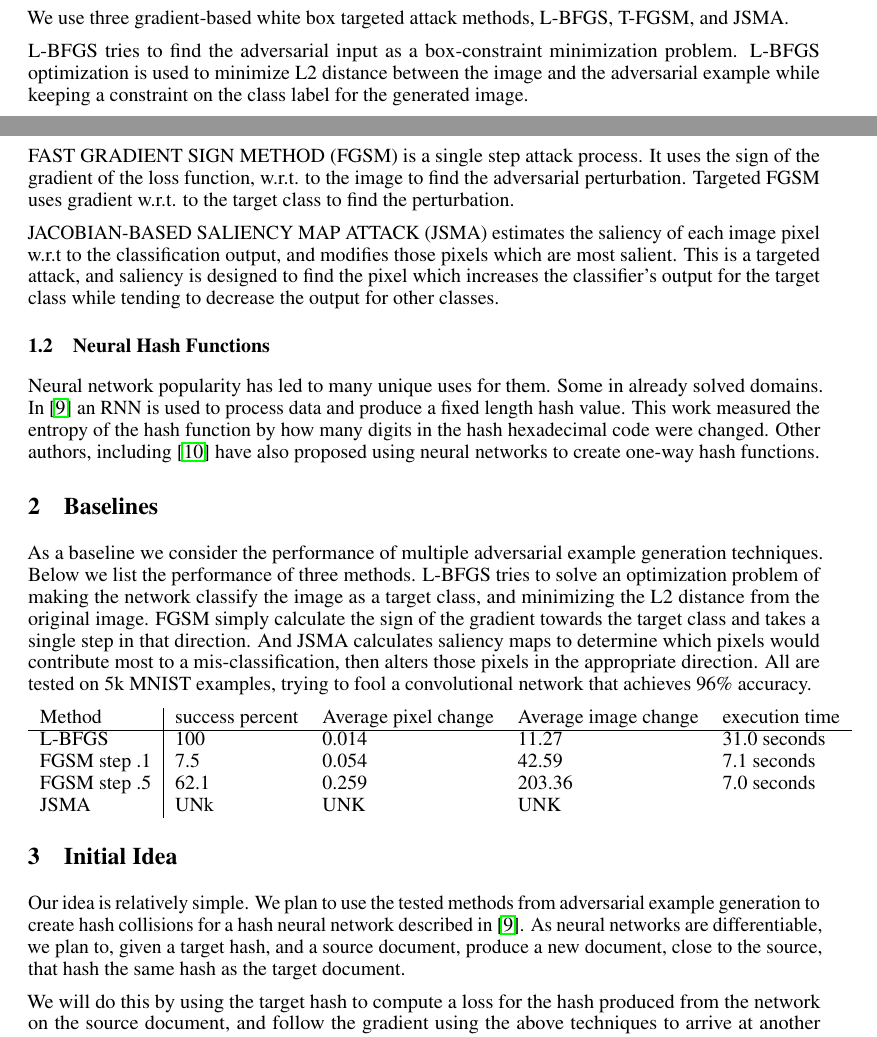
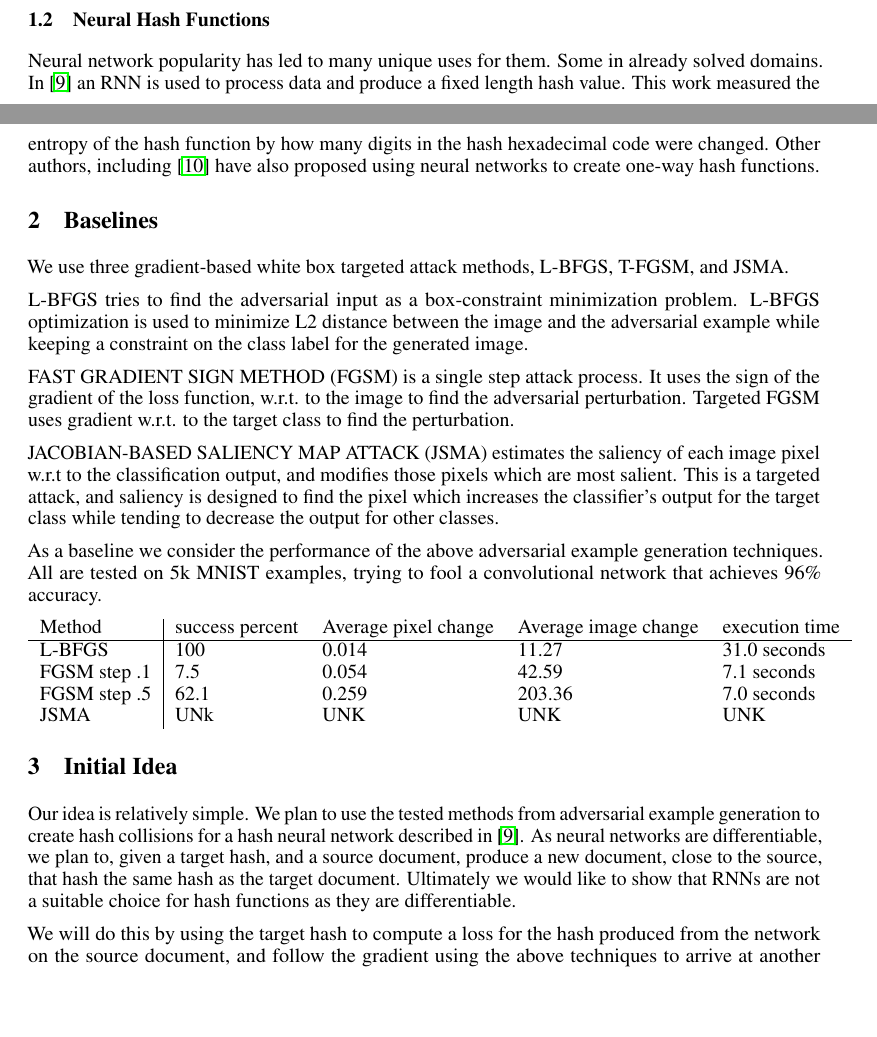
Before and after one commit to FoConrad/NN-Hashing, a LaTeX paper (writings/proposal/proposal.tex): two parts of pages 1 and 2 of 3, joined at a grey line, cut so that both start at the same text, the shorter picture padded with empty space. Compiled offline with pdfLaTeX.

Commit message:
Move baseline description around

```diff
--- a/writings/proposal/proposal.tex
+++ b/writings/proposal/proposal.tex
@@ -91,6 +91,17 @@ on ensemble models \cite{robust,ensemble}.
 
 Because the model for neural network hashing is known, same model and parameters can be used for white box attacks. To generate hash collisions, targeted attacks are needed so that outputs will match random existing hashes in the dataset.
 
+
+\subsection{Neural Hash Functions}
+
+Neural network popularity has led to many unique uses for them. Some in already
+solved domains. In \cite{hash1} an RNN is used to process data and produce
+a fixed length hash value. This work measured the entropy of the hash function
+by how many digits in the hash hexadecimal code were changed. Other authors,
+including \cite{hash2} have also proposed using neural networks to create
+one-way hash functions.
+
+\section{Baselines}
 We use three gradient-based white box targeted attack methods, L-BFGS, T-FGSM, and JSMA.
 
 L-BFGS
@@ -103,26 +114,8 @@ Targeted FGSM uses gradient w.r.t. to the target class to find the perturbation.
 JACOBIAN-BASED SALIENCY MAP ATTACK (JSMA)
 estimates the saliency of each image pixel w.r.t to the classification output, and modifies those pixels which are most salient. This is a targeted attack, and saliency is designed to find the pixel which increases the classifier’s output for the target class while tending to decrease the output for other classes.
 
-
-\subsection{Neural Hash Functions}
-
-Neural network popularity has led to many unique uses for them. Some in already
-solved domains. In \cite{hash1} an RNN is used to process data and produce
-a fixed length hash value. This work measured the entropy of the hash function
-by how many digits in the hash hexadecimal code were changed. Other authors,
-including \cite{hash2} have also proposed using neural networks to create
-one-way hash functions.
-
-\section{Baselines}
-
-As a baseline we consider the performance of multiple adversarial example
-generation techniques. Below we list the performance of three methods. L-BFGS
-tries to solve an optimization problem of making the network classify the image as
-a target class, and minimizing the L2 distance from the original image. FGSM simply
-calculate the sign of the gradient towards the target class and takes a single
-step in that direction. And JSMA calculates saliency maps to determine which pixels
-would contribute most to a mis-classification, then alters those pixels in the
-appropriate direction. All are tested on 5k MNIST examples, trying to fool
+As a baseline we consider the performance of the above adversarial example
+generation techniques.  All are tested on 5k MNIST examples, trying to fool
 a convolutional network that achieves 96\% accuracy.
 
 \begin{tabular}{l | l l l l}
@@ -130,7 +123,7 @@ a convolutional network that achieves 96\% accuracy.
     L-BFGS & 100 & 0.014 & 11.27 & 31.0 seconds \\
     FGSM step .1 & 7.5 & 0.054 & 42.59 & 7.1 seconds \\
     FGSM step .5 & 62.1 & 0.259 & 203.36 & 7.0 seconds \\
-    JSMA & UNk & UNK & UNK
+    JSMA & UNk & UNK & UNK & UNK
 \end{tabular}
 
 \section{Initial Idea}
@@ -139,10 +132,13 @@ Our idea is relatively simple. We plan to use the tested methods from adversaria
 create hash collisions for a hash neural network described in \cite{hash1}. As neural networks are
 differentiable, we plan to, given a target hash, and a source document, produce a new document, close
 to the source, that hash the same hash as the target document.
+Ultimately we would like to show that RNNs are not a suitable choice for hash functions as they are
+differentiable.
 
 We will do this by using the target hash to compute a loss for the hash produced from the network on the
 source document, and follow the gradient using the above techniques to arrive at another document with the
 target hash.
+
 \bibliographystyle{unsrt}
 \bibliography{ref}
 
```
